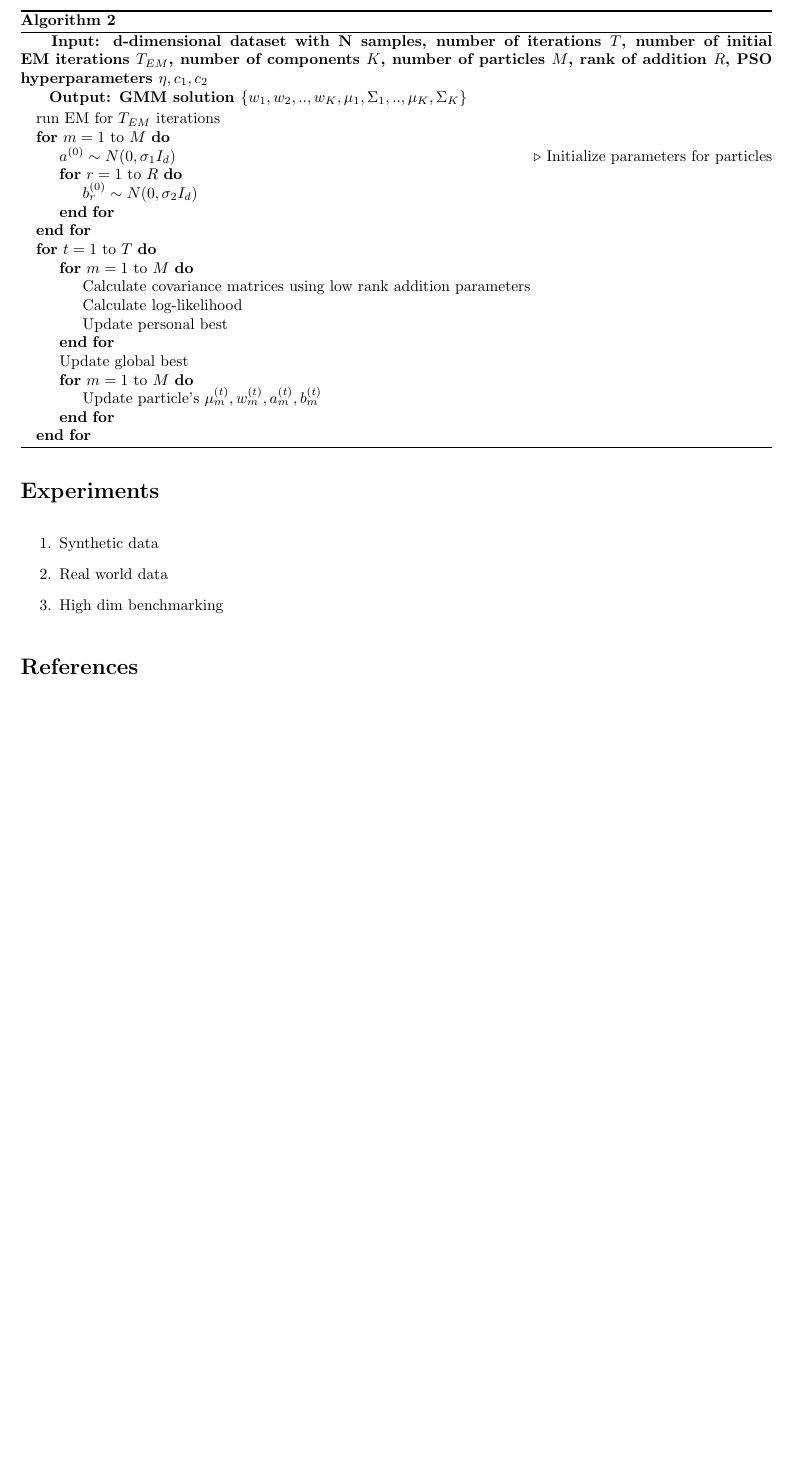
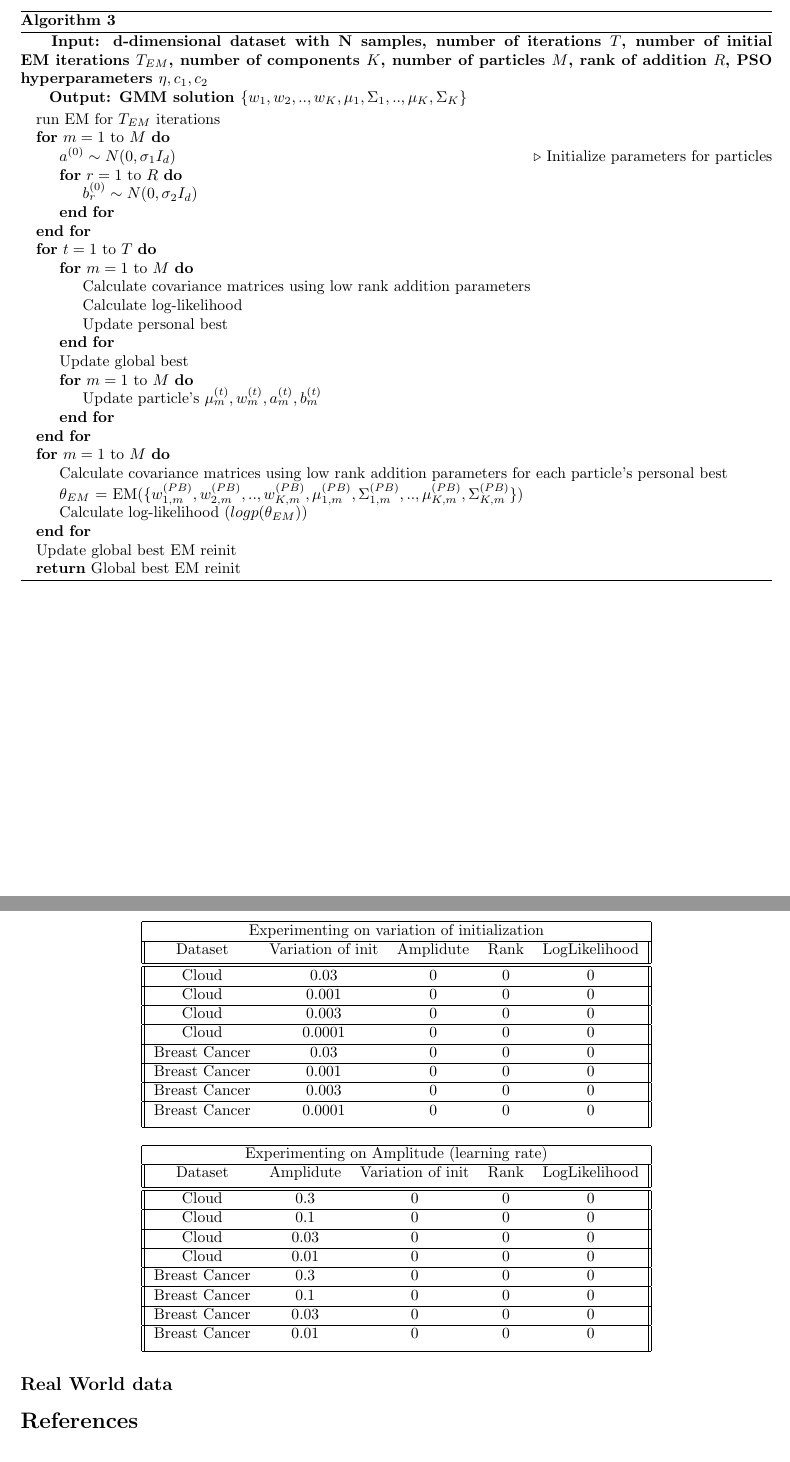
Before and after one commit to SKholkin/PSO_GMM, a LaTeX document (docs/algo_description.tex): part of page 4 of 4 before the commit and two parts of pages 5 and 6 of 6 after it, the two joined at a grey line, cut so that both start at the same text, the shorter picture padded with empty space. Compiled offline with pdfLaTeX.

Commit message:
Doc update

```diff
--- a/docs/algo_description.tex
+++ b/docs/algo_description.tex
@@ -238,3 +257,39 @@ Let's try to avoid $\frac{d(d+1)}{2}$ parameters for covariance matrix. We can d
+\begin{algorithm}
+    \caption{}\label{alg:cap}
+    \hspace*{\algorithmicindent} \textbf{Input: d-dimensional dataset with N samples, number of iterations $T$, number of initial EM iterations $T_{EM}$,
+    number of components $K$, number of particles $M$, rank of addition $R$,
+    PSO hyperparameters $\eta, c_1, c_2$} \\
+    \hspace*{\algorithmicindent} \textbf{Output: GMM solution $\{w_1, w_2, .., w_K, \mu_1, \Sigma_1, .., \mu_K, \Sigma_K\}$}
+    \begin{algorithmic}
+    \State run EM for $T_{EM}$ iterations
+    \For{$m=1$ to $M$}
+        \State $a^{(0)}\sim N(0, \sigma_1I_d)$ \Comment{Initialize parameters for particles}
+        \For{$r=1$ to $R$}
+            \State $b^{(0)}_r \sim N(0, \sigma_2 I_d)$
+        \EndFor
+    \EndFor
+
+     \For{$t = 1$ to $T$}
+         \For{$m=1$ to $M$}
+            \State Calculate covariance matrices using low rank addition parameters
+            \State Calculate log-likelihood
+            \State Update personal best
+         \EndFor
+         \State Update global best
+         \For{$m=1$ to $M$}
+            \State Update particle's $\mu_m^{(t)}, w_m^{(t)}, a_m^{(t)}, b_m^{(t)}$
+         \EndFor
+     \EndFor
+
+     \For{$m=1$ to $M$}
+        \State Calculate covariance matrices using low rank addition parameters for each particle's personal best
+        \State $\theta_{EM}$ = EM($\{w_{1, m}^{(PB)}, w_{2, m}^{(PB)}, .., w_{K, m}^{(PB)}, \mu_{1, m}^{(PB)}, \Sigma_{1, m}^{(PB)}, .., \mu_{K, m}^{(PB)}, \Sigma_{K, m}^{(PB)}\}$)
+        \State Calculate log-likelihood ($logp(\theta_{EM})$)
+     \EndFor
+     \State Update global best EM reinit
+     \State \Return Global best EM reinit
+    \end{algorithmic}
+\end{algorithm}
 
 \begin{enumerate}
     \item Additional words about sparsity and non spherical gaussians
@@ -242,8 +297,3 @@ Let's try to avoid $\frac{d(d+1)}{2}$ parameters for covariance matrix. We can d
 
 \section{Experiments}
 
-\begin{enumerate}
-    \item Synthetic data
-    \item Real world data
-    \item High dim benchmarking
-\end{enumerate}
@@ -250,3 +324,56 @@ Let's try to avoid $\frac{d(d+1)}{2}$ parameters for covariance matrix. We can d
+\begin{center}
+    \begin{tabular}{||c c c c c||}
+     \hline
+     \multicolumn{5}{|c|}{Experimenting on variation of initialization} \\
+     \hline
+     Dataset & Variation of init & Amplidute & Rank & LogLikelihood \\ [0.5ex]
+     \hline\hline
+     Cloud & 0.03 & 0 & 0 & 0 \\
+     \hline
+     Cloud & 0.001 & 0 & 0 & 0 \\
+     \hline
+     Cloud & 0.003 & 0 & 0 & 0 \\
+     \hline
+     Cloud & 0.0001 & 0 & 0 & 0 \\
+     \hline
+     Breast Cancer & 0.03 & 0 & 0 & 0 \\
+     \hline
+     Breast Cancer & 0.001 & 0 & 0 & 0 \\
+     \hline
+     Breast Cancer & 0.003 & 0 & 0 & 0 \\
+     \hline
+     Breast Cancer & 0.0001 & 0 & 0 & 0 \\[1ex]
+     \hline
+    \end{tabular}
+\end{center}
+
+\begin{center}
+    \begin{tabular}{||c c c c c||}
+     \hline
+     \multicolumn{5}{|c|}{Experimenting on Amplitude (learning rate)} \\
+     \hline
+     Dataset & Amplidute & Variation of init & Rank & LogLikelihood \\ [0.5ex]
+     \hline\hline
+     Cloud & 0.3 & 0 & 0 & 0 \\
+     \hline
+     Cloud & 0.1 & 0 & 0 & 0 \\
+     \hline
+     Cloud & 0.03 & 0 & 0 & 0 \\
+     \hline
+     Cloud & 0.01 & 0 & 0 & 0 \\
+     \hline
+     Breast Cancer & 0.3 & 0 & 0 & 0 \\
+     \hline
+     Breast Cancer & 0.1 & 0 & 0 & 0 \\
+     \hline
+     Breast Cancer & 0.03 & 0 & 0 & 0 \\
+     \hline
+     Breast Cancer & 0.01 & 0 & 0 & 0 \\ [1ex]
+     \hline
+    \end{tabular}
+\end{center}
+
+\subsection{Real World data}
 
 \bibliographystyle{plain}
 \bibliography{references}
```
Also changed, not shown: docs/algo_description.pdf, docs/algo_description.tex (45 more changed lines).
